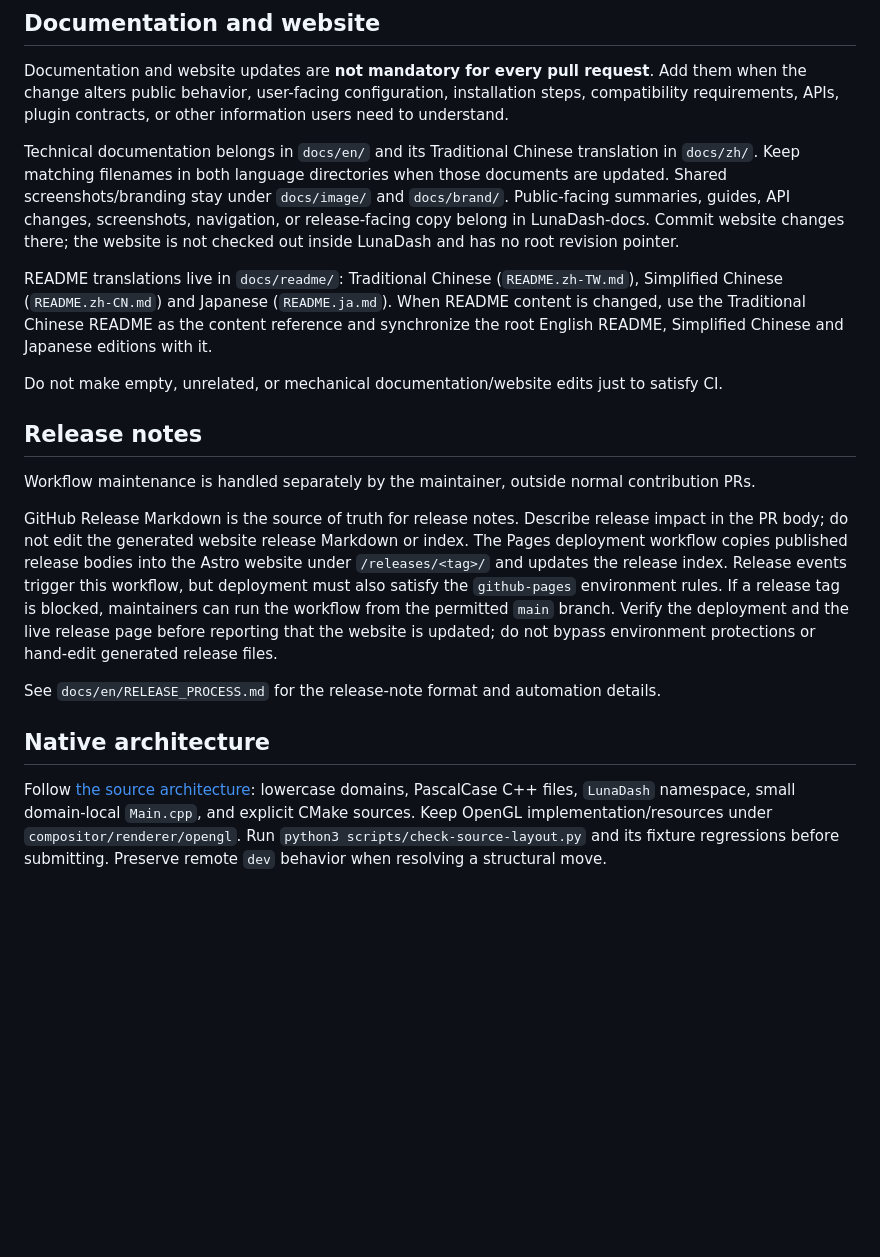
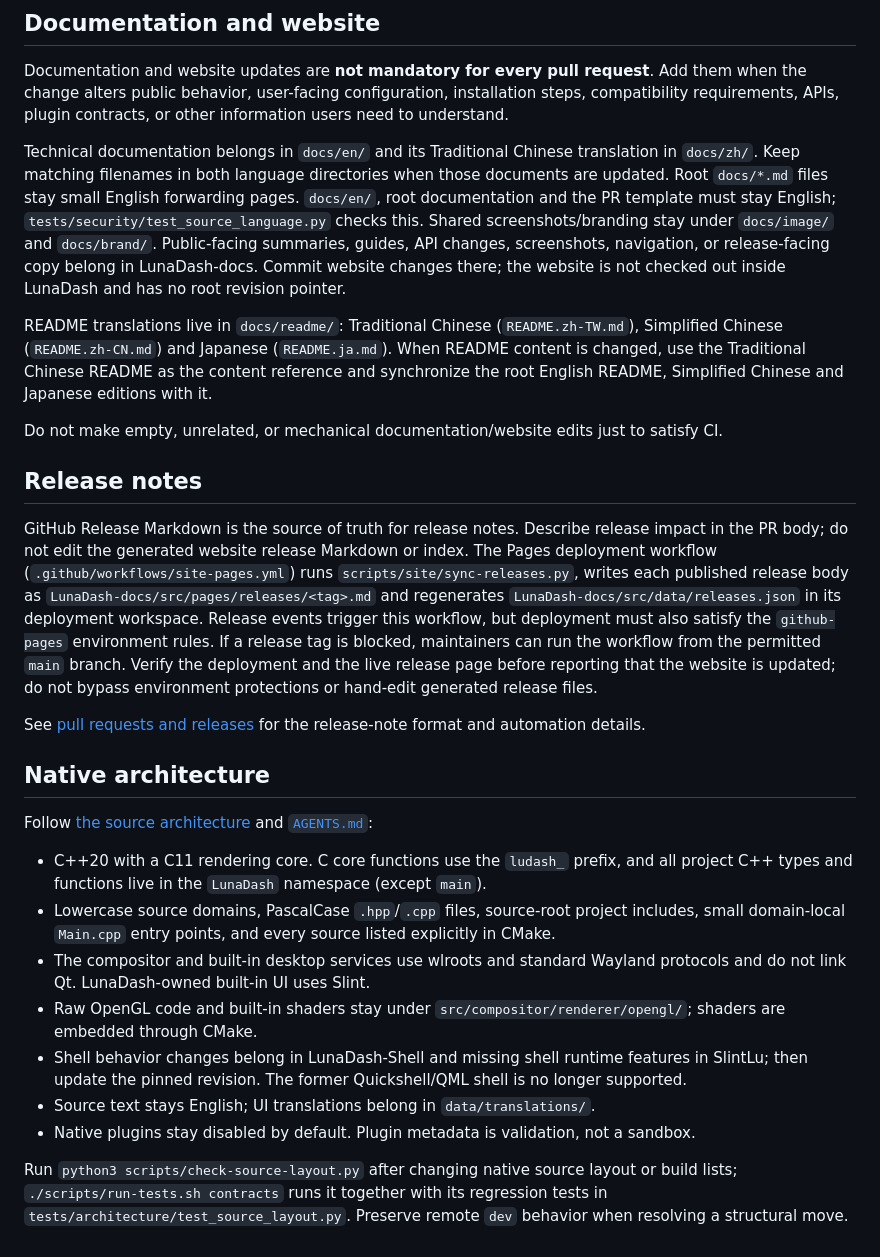
Before and after one commit to LuYishan-4/LunaDash, a Markdown page: CONTRIBUTING.md, the part around one of its changes. GitHub-like rendering; blank space fills up the shorter version.

```diff
--- a/CONTRIBUTING.md
+++ b/CONTRIBUTING.md
@@ -83,7 +97,7 @@ The `PR policy gate` workflow enforces the target branch: pull requests from for
 
 Documentation and website updates are **not mandatory for every pull request**. Add them when the change alters public behavior, user-facing configuration, installation steps, compatibility requirements, APIs, plugin contracts, or other information users need to understand.
 
-Technical documentation belongs in `docs/en/` and its Traditional Chinese translation in `docs/zh/`. Keep matching filenames in both language directories when those documents are updated. Shared screenshots/branding stay under `docs/image/` and `docs/brand/`. Public-facing summaries, guides, API changes, screenshots, navigation, or release-facing copy belong in LunaDash-docs. Commit website changes there; the website is not checked out inside LunaDash and has no root revision pointer.
+Technical documentation belongs in `docs/en/` and its Traditional Chinese translation in `docs/zh/`. Keep matching filenames in both language directories when those documents are updated. Root `docs/*.md` files stay small English forwarding pages. `docs/en/`, root documentation and the PR template must stay English; `tests/security/test_source_language.py` checks this. Shared screenshots/branding stay under `docs/image/` and `docs/brand/`. Public-facing summaries, guides, API changes, screenshots, navigation, or release-facing copy belong in LunaDash-docs. Commit website changes there; the website is not checked out inside LunaDash and has no root revision pointer.
 
 README translations live in `docs/readme/`: Traditional Chinese (`README.zh-TW.md`), Simplified Chinese (`README.zh-CN.md`) and Japanese (`README.ja.md`). When README content is changed, use the Traditional Chinese README as the content reference and synchronize the root English README, Simplified Chinese and Japanese editions with it.
 
@@ -91,12 +105,20 @@ Do not make empty, unrelated, or mechanical documentation/website edits just to
 
 ## Release notes
 
-Workflow maintenance is handled separately by the maintainer, outside normal contribution PRs.
+GitHub Release Markdown is the source of truth for release notes. Describe release impact in the PR body; do not edit the generated website release Markdown or index. The Pages deployment workflow (`.github/workflows/site-pages.yml`) runs `scripts/site/sync-releases.py`, writes each published release body as `LunaDash-docs/src/pages/releases/<tag>.md` and regenerates `LunaDash-docs/src/data/releases.json` in its deployment workspace. Release events trigger this workflow, but deployment must also satisfy the `github-pages` environment rules. If a release tag is blocked, maintainers can run the workflow from the permitted `main` branch. Verify the deployment and the live release page before reporting that the website is updated; do not bypass environment protections or hand-edit generated release files.
 
-GitHub Release Markdown is the source of truth for release notes. Describe release impact in the PR body; do not edit the generated website release Markdown or index. The Pages deployment workflow copies published release bodies into the Astro website under `/releases/<tag>/` and updates the release index. Release events trigger this workflow, but deployment must also satisfy the `github-pages` environment rules. If a release tag is blocked, maintainers can run the workflow from the permitted `main` branch. Verify the deployment and the live release page before reporting that the website is updated; do not bypass environment protections or hand-edit generated release files.
-
-See `docs/en/RELEASE_PROCESS.md` for the release-note format and automation details.
+See [pull requests and releases](docs/en/RELEASE_PROCESS.md) for the release-note format and automation details.
 
 ## Native architecture
 
-Follow [the source architecture](docs/en/ARCHITECTURE.md): lowercase domains, PascalCase C++ files, `LunaDash` namespace, small domain-local `Main.cpp`, and explicit CMake sources. Keep OpenGL implementation/resources under `compositor/renderer/opengl`. Run `python3 scripts/check-source-layout.py` and its fixture regressions before submitting. Preserve remote `dev` behavior when resolving a structural move.
+Follow [the source architecture](docs/en/ARCHITECTURE.md) and [`AGENTS.md`](AGENTS.md):
+
+- C++20 with a C11 rendering core. C core functions use the `ludash_` prefix, and all project C++ types and functions live in the `LunaDash` namespace (except `main`).
+- Lowercase source domains, PascalCase `.hpp`/`.cpp` files, source-root project includes, small domain-local `Main.cpp` entry points, and every source listed explicitly in CMake.
+- The compositor and built-in desktop services use wlroots and standard Wayland protocols and do not link Qt. LunaDash-owned built-in UI uses Slint.
+- Raw OpenGL code and built-in shaders stay under `src/compositor/renderer/opengl/`; shaders are embedded through CMake.
+- Shell behavior changes belong in LunaDash-Shell and missing shell runtime features in SlintLu; then update the pinned revision. The former Quickshell/QML shell is no longer supported.
+- Source text stays English; UI translations belong in `data/translations/`.
+- Native plugins stay disabled by default. Plugin metadata is validation, not a sandbox.
+
+Run `python3 scripts/check-source-layout.py` after changing native source layout or build lists; `./scripts/run-tests.sh contracts` runs it together with its regression tests in `tests/architecture/test_source_layout.py`. Preserve remote `dev` behavior when resolving a structural move.
```
Also changed, not shown: other parts of CONTRIBUTING.md (+38 -24 lines).
